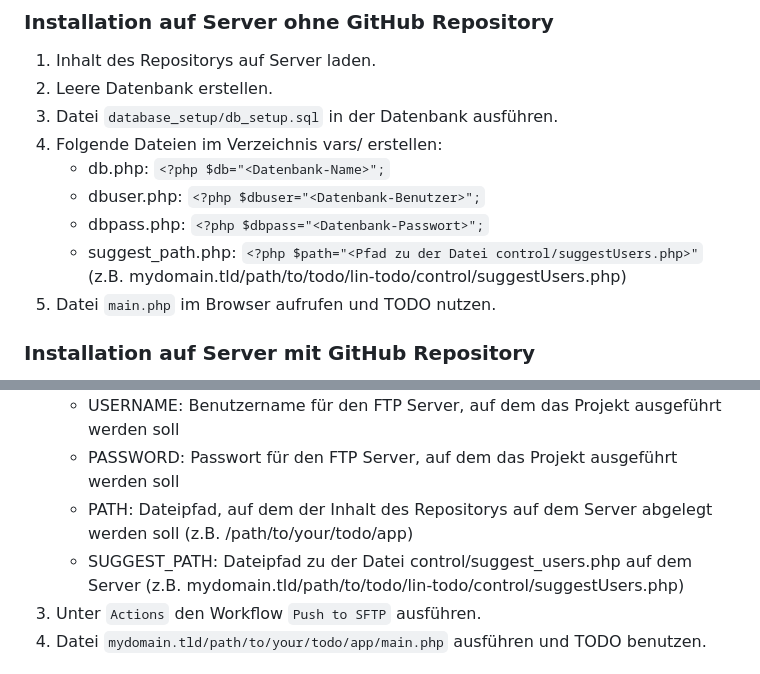
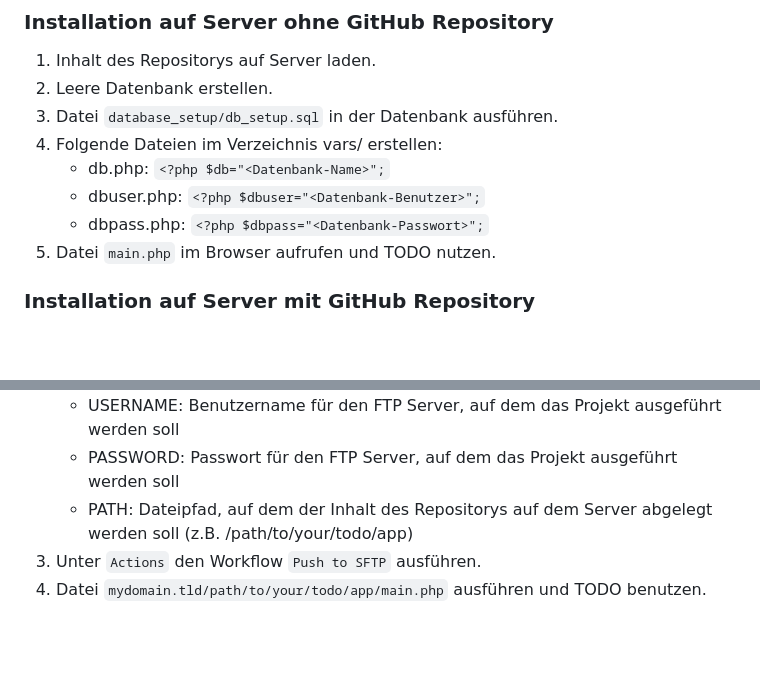
Before and after one commit to thegreenonion/lin-todo, a Markdown page: README.md, 2 parts joined by grey strips. GitHub-like rendering; blank space fills up the shorter version.

```diff
--- a/README.md
+++ b/README.md
@@ -35,7 +35,6 @@ item(IID, content, due, is_done, ILID)
    - db.php: `<?php $db="<Datenbank-Name>";`
    - dbuser.php: `<?php $dbuser="<Datenbank-Benutzer>";`
    - dbpass.php: `<?php $dbpass="<Datenbank-Passwort>";`
-   - suggest_path.php: `<?php $path="<Pfad zu der Datei control/suggestUsers.php>"` (z.B. mydomain.tld/path/to/todo/lin-todo/control/suggestUsers.php)
 5. Datei `main.php` im Browser aufrufen und TODO nutzen.
 ### Installation auf Server mit GitHub Repository
 1. Repository forken.
@@ -47,7 +46,6 @@ item(IID, content, due, is_done, ILID)
    - USERNAME: Benutzername für den FTP Server, auf dem das Projekt ausgeführt werden soll
    - PASSWORD: Passwort für den FTP Server, auf dem das Projekt ausgeführt werden soll
    - PATH: Dateipfad, auf dem der Inhalt des Repositorys auf dem Server abgelegt werden soll (z.B. /path/to/your/todo/app)
-   - SUGGEST_PATH: Dateipfad zu der Datei control/suggest_users.php auf dem Server (z.B. mydomain.tld/path/to/todo/lin-todo/control/suggestUsers.php)
 3. Unter `Actions` den Workflow `Push to SFTP` ausführen.
 4. Datei `mydomain.tld/path/to/your/todo/app/main.php` ausführen und TODO benutzen.
 
```
